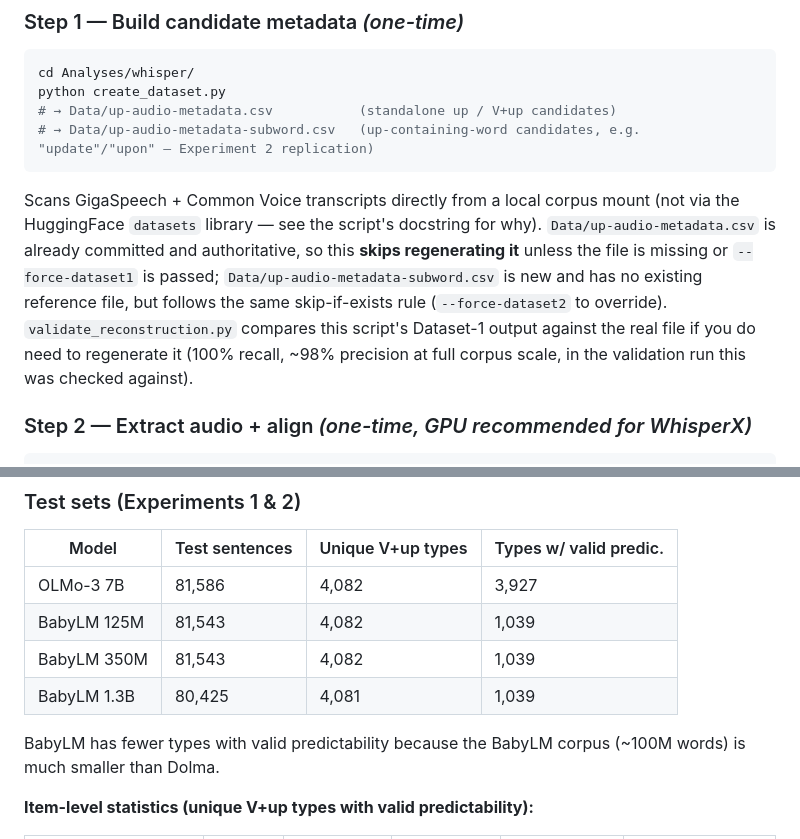
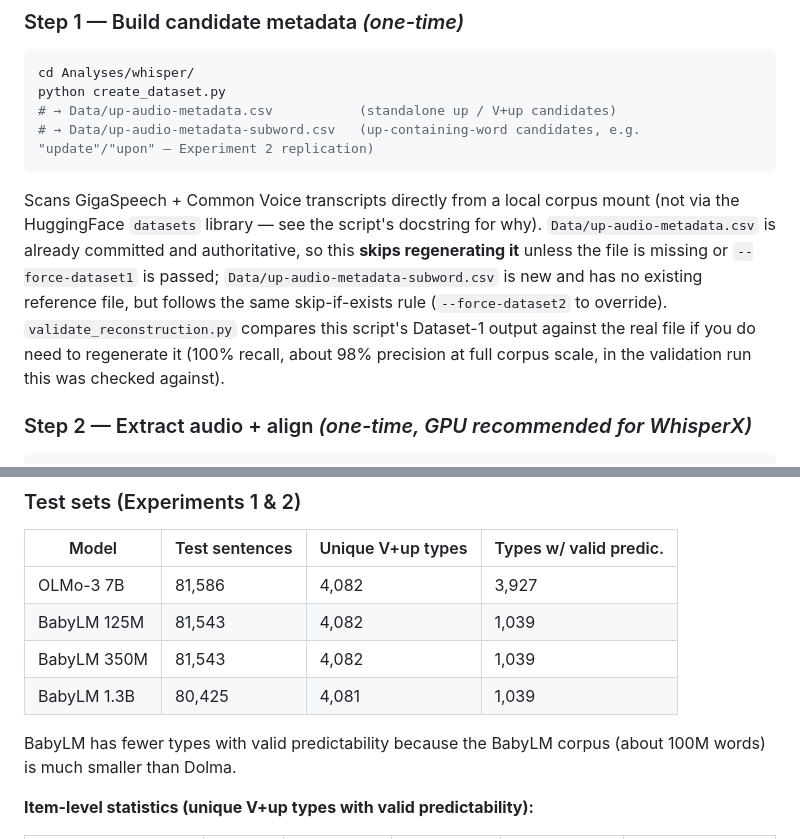
Before and after one commit to znhoughton/llm-phrasal-compositionality, a Markdown page: README.md, 2 parts joined by grey strips. Drawn GitHub-style.

Commit message:
Stop stray tildes rendering as strikethrough in the README
An approximation sign in prose pairs with the next one and the renderer strikes
out everything between them, so a sentence about corpus sizes was displayed
crossed out. Spelled out as "about" instead. Tildes inside code fences are
left alone, since fenced content is not parsed as markdown.

Co-Authored-By: Claude Opus 5 <noreply@anthropic.com>

````diff
--- a/README.md
+++ b/README.md
@@ -174,7 +174,7 @@ python create_dataset.py
 # → Data/up-audio-metadata-subword.csv   (up-containing-word candidates, e.g. "update"/"upon" — Experiment 2 replication)
 ```
 
-Scans GigaSpeech + Common Voice transcripts directly from a local corpus mount (not via the HuggingFace `datasets` library — see the script's docstring for why). `Data/up-audio-metadata.csv` is already committed and authoritative, so this **skips regenerating it** unless the file is missing or `--force-dataset1` is passed; `Data/up-audio-metadata-subword.csv` is new and has no existing reference file, but follows the same skip-if-exists rule (`--force-dataset2` to override). `validate_reconstruction.py` compares this script's Dataset-1 output against the real file if you do need to regenerate it (100% recall, ~98% precision at full corpus scale, in the validation run this was checked against).
+Scans GigaSpeech + Common Voice transcripts directly from a local corpus mount (not via the HuggingFace `datasets` library — see the script's docstring for why). `Data/up-audio-metadata.csv` is already committed and authoritative, so this **skips regenerating it** unless the file is missing or `--force-dataset1` is passed; `Data/up-audio-metadata-subword.csv` is new and has no existing reference file, but follows the same skip-if-exists rule (`--force-dataset2` to override). `validate_reconstruction.py` compares this script's Dataset-1 output against the real file if you do need to regenerate it (100% recall, about 98% precision at full corpus scale, in the validation run this was checked against).
 
 ### Step 2 — Extract audio + align *(one-time, GPU recommended for WhisperX)*
 
@@ -255,7 +255,7 @@ Extracts all 12 encoder + 12 decoder layers in a single forward pass per segment
 | BabyLM 350M | 81,543 | 4,082 | 1,039 |
 | BabyLM 1.3B | 80,425 | 4,081 | 1,039 |
 
-BabyLM has fewer types with valid predictability because the BabyLM corpus (~100M words) is much smaller than Dolma.
+BabyLM has fewer types with valid predictability because the BabyLM corpus (about 100M words) is much smaller than Dolma.
 
 **Item-level statistics (unique V+up types with valid predictability):**
 
````
Also changed, not shown: other parts of README.md (+1 -1 lines).
